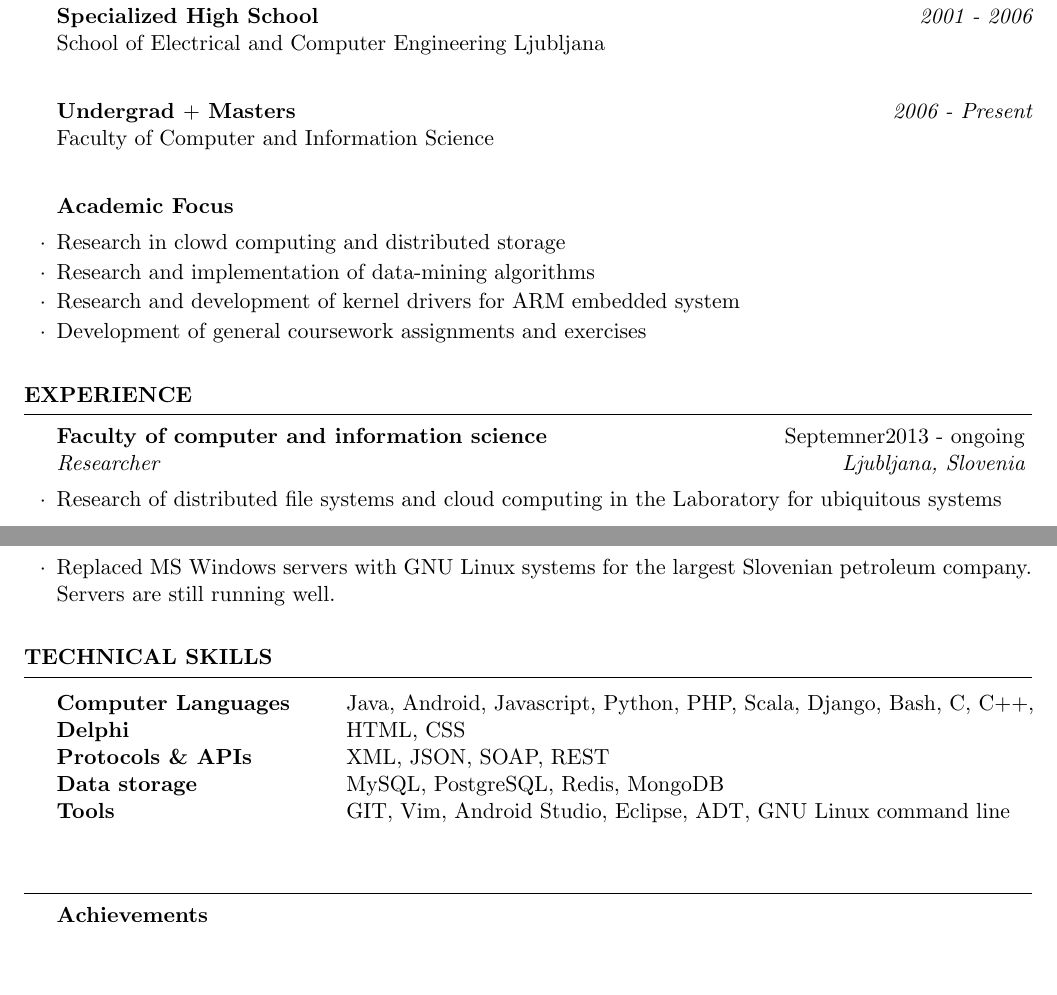
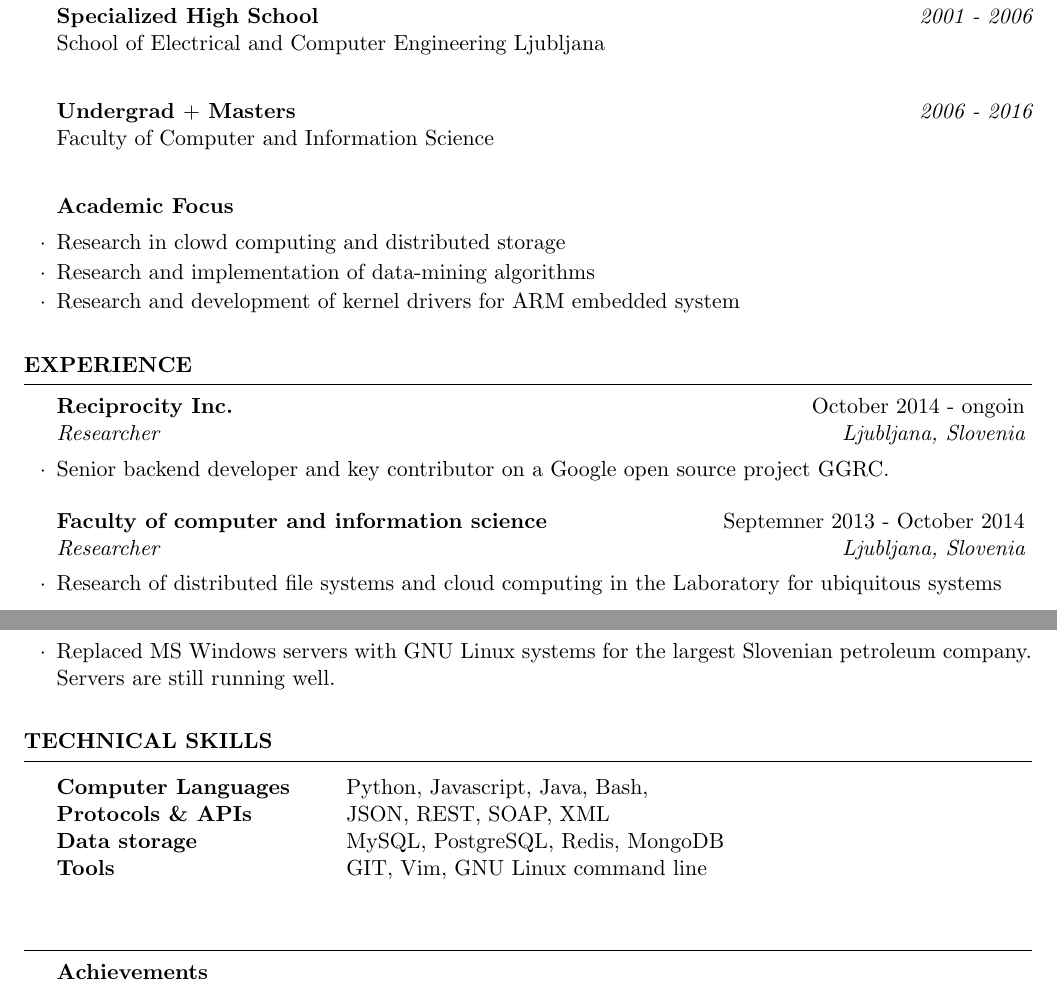
Before and after one commit to zidarsk8/CV, a LaTeX CV (zidarCV.tex): two parts of pages 1 and 2 of 2, joined at a grey line, cut so that both start at the same text, the shorter picture padded with empty space. Compiled offline with pdfLaTeX.

Commit message:
Add Reciprocity and ggrc to experience section

```diff
--- a/zidarCV.tex
+++ b/zidarCV.tex
@@ -38,7 +38,7 @@
 {\bf Specialized High School} \hfill {\em 2001 - 2006} \\
 School of Electrical and Computer Engineering Ljubljana\\
 
-{\bf Undergrad $+$ Masters} \hfill {\em 2006 - Present} \\
+{\bf Undergrad $+$ Masters} \hfill {\em 2006 - 2016} \\
 Faculty of Computer and Information Science \\
 
 
@@ -46,7 +46,6 @@ Faculty of Computer and Information Science \\
 \item Research in clowd computing and distributed storage
 \item Research and implementation of data-mining algorithms
 \item Research and development of kernel drivers for ARM embedded system
-\item Development of general coursework assignments and exercises
 \end{aSubsection}
 
 
@@ -58,7 +57,13 @@ Faculty of Computer and Information Science \\
 
 \begin{rSection}{Experience}
 
-\begin{rSubsection}{Faculty of computer and information science}{Septemner2013 - ongoing}{Researcher}{Ljubljana, Slovenia}
+\begin{rSubsection}{Reciprocity Inc.}{October 2014 - ongoin}{Researcher}{Ljubljana, Slovenia}
+\item Senior backend developer and key contributor on a Google open source project GGRC.
+\end{rSubsection}
+
+%------------------------------------------------
+
+\begin{rSubsection}{Faculty of computer and information science}{Septemner 2013 - October 2014}{Researcher}{Ljubljana, Slovenia}
 \item Research of distributed file systems and cloud computing in the Laboratory for ubiquitous systems
 \end{rSubsection}
 
@@ -111,11 +116,10 @@ Faculty of Computer and Information Science \\
 \begin{rSection}{Technical Skills}
 
 \begin{tabular}{ @{} >{\bfseries}l @{\hspace{6ex}} l }
-Computer Languages & Java, Android, Javascript, Python, PHP, Scala, Django, Bash, C, C++, \\
-    Delphi & HTML, CSS \\
-Protocols \& APIs & XML, JSON, SOAP, REST \\
+Computer Languages & Python, Javascript, Java, Bash, \\
+Protocols \& APIs & JSON, REST, SOAP, XML \\
 Data storage & MySQL, PostgreSQL, Redis,  MongoDB \\
-Tools & GIT, Vim, Android Studio, Eclipse, ADT, GNU Linux command line
+Tools & GIT, Vim, GNU Linux command line
 \end{tabular}
 
 \end{rSection}
```
Also changed, not shown: zidarCV.pdf, zidarCV.tex (1 more changed lines).
